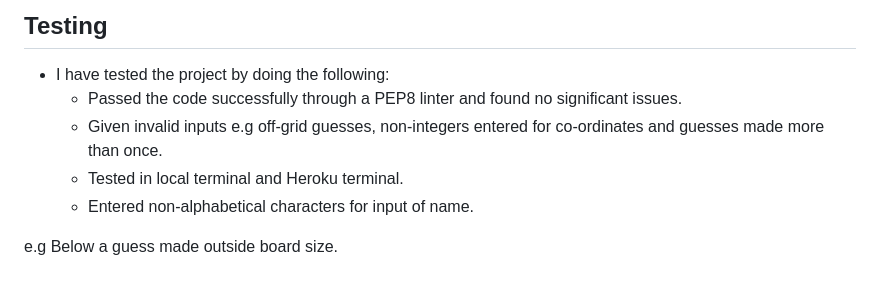
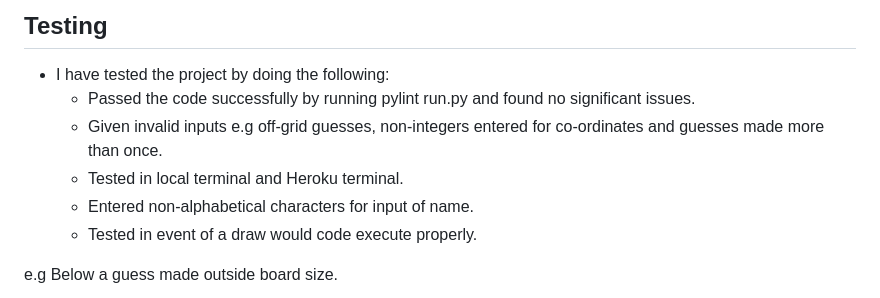
Before and after one commit to GreyWhite994/extreme-battleships, a Markdown page: README.md, the part around the change printed below. GitHub-like rendering.

```diff
--- a/README.md
+++ b/README.md
@@ -75,10 +75,11 @@ The class also has a number of methods to play the game. This includes a print_b
 ## Testing
 
 - I have tested the project by doing the following:
-    - Passed the code successfully through a PEP8 linter and found no significant issues.
+    - Passed the code successfully by running pylint run.py and found no significant issues.
     - Given invalid inputs e.g off-grid guesses, non-integers entered for co-ordinates and guesses made more than once.
     - Tested in local terminal and Heroku terminal.
     - Entered non-alphabetical characters for input of name.
+    - Tested in event of a draw would code execute properly.
 
 e.g Below a guess made outside board size.
 
```
Also changed, not shown: other parts of README.md (+28 -0 lines), assets/images/draw.png (added), 1 other file.
